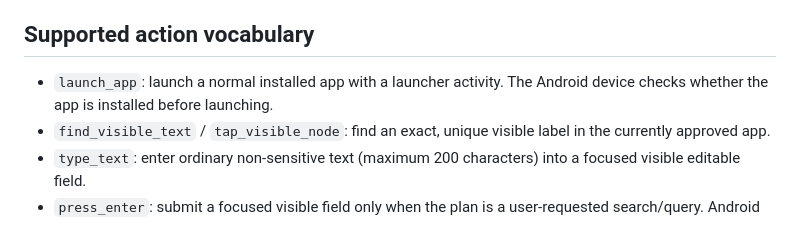
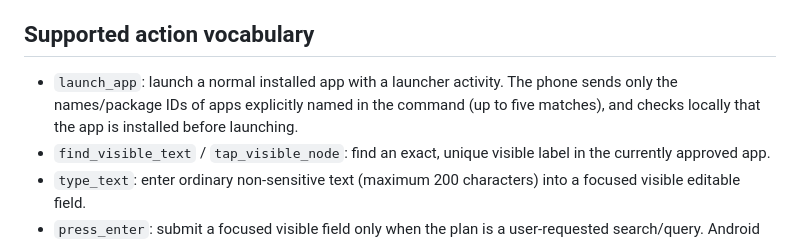
Before and after one commit to mdrafi2038-glitch/Persistent-AI-Agent-Worker, a Markdown page: android-agent/API.md, the part around the change. Drawn GitHub-style.

Commit message:
Document privacy-minimized app discovery and postponed voice

```diff
--- a/android-agent/API.md
+++ b/android-agent/API.md
@@ -24,7 +24,7 @@ All responses are marked `Cache-Control: no-store`. Unknown actions, invalid pac
 
 ## Supported action vocabulary
 
-- `launch_app`: launch a normal installed app with a launcher activity. The Android device checks whether the app is installed before launching.
+- `launch_app`: launch a normal installed app with a launcher activity. The phone sends only the names/package IDs of apps explicitly named in the command (up to five matches), and checks locally that the app is installed before launching.
 - `find_visible_text` / `tap_visible_node`: find an exact, unique visible label in the currently approved app.
 - `type_text`: enter ordinary non-sensitive text (maximum 200 characters) into a focused visible editable field.
 - `press_enter`: submit a focused visible field only when the plan is a user-requested search/query. Android 10 may not expose the required IME action; in that case the step is blocked rather than simulated.
```
